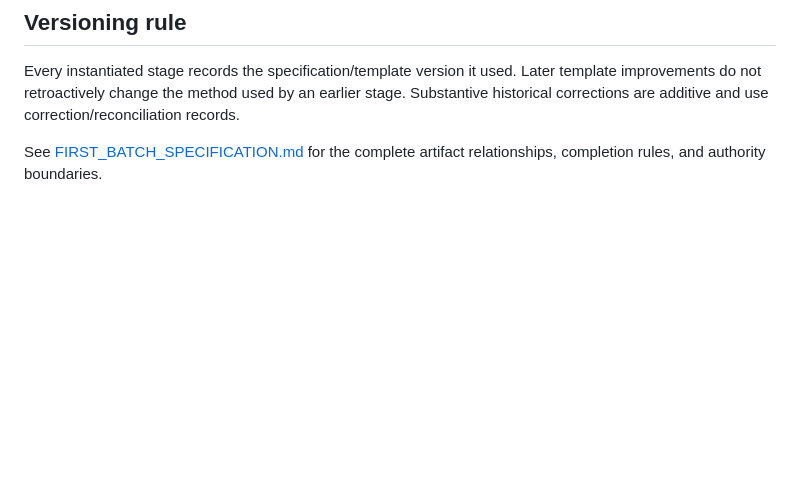
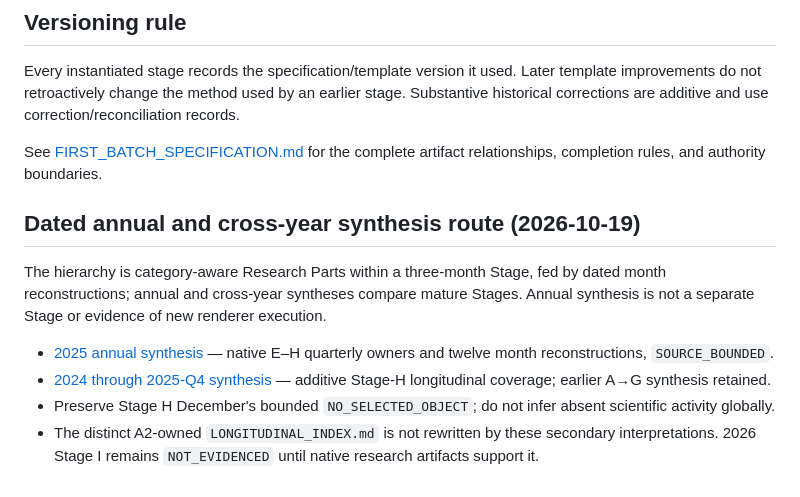
Before and after one commit to lostlight530/sci-render-kit, a Markdown page: maintenance/frontier-research/README.md, the part around the change. GitHub-like rendering; blank space fills up the shorter version.

Commit message:
research: synthesize 2025 renderer story and A–H longitudinal continuity

```diff
--- a/maintenance/frontier-research/README.md
+++ b/maintenance/frontier-research/README.md
@@ -85,3 +85,12 @@ These remain in force in every retrospective, live, longitudinal, correction, ha
 Every instantiated stage records the specification/template version it used. Later template improvements do not retroactively change the method used by an earlier stage. Substantive historical corrections are additive and use correction/reconciliation records.
 
 See [FIRST_BATCH_SPECIFICATION.md](FIRST_BATCH_SPECIFICATION.md) for the complete artifact relationships, completion rules, and authority boundaries.
+
+## Dated annual and cross-year synthesis route (2026-10-19)
+
+The hierarchy is category-aware Research Parts within a three-month Stage, fed by dated month reconstructions; annual and cross-year syntheses compare mature Stages. Annual synthesis is not a separate Stage or evidence of new renderer execution.
+
+- [2025 annual synthesis](longitudinal/LONGITUDINAL_SYNTHESIS_2025.md) — native E–H quarterly owners and twelve month reconstructions, `SOURCE_BOUNDED`.
+- [2024 through 2025-Q4 synthesis](longitudinal/LONGITUDINAL_SYNTHESIS_2024_TO_2025_Q4.md) — additive Stage-H longitudinal coverage; earlier A→G synthesis retained.
+- Preserve Stage H December's bounded `NO_SELECTED_OBJECT`; do not infer absent scientific activity globally.
+- The distinct A2-owned `LONGITUDINAL_INDEX.md` is not rewritten by these secondary interpretations. 2026 Stage I remains `NOT_EVIDENCED` until native research artifacts support it.
```
Also changed, not shown: 2 other files.
